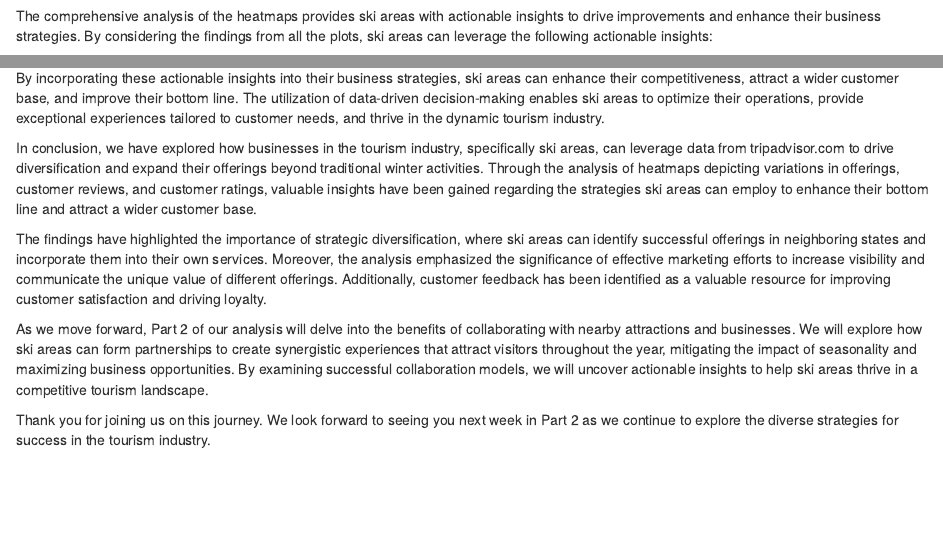
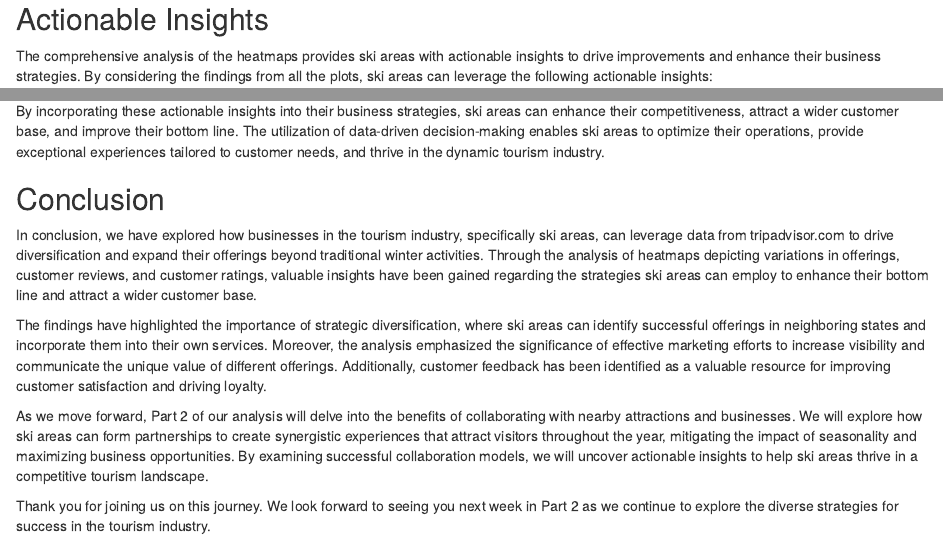
Before and after one commit to daniellee70/my_blog, an R Markdown document (content/blog/2023-07-19-addressing-seasonality-in-the-tourism-industry-insights-from-the-ski-business-part1/index.Rmd): the page in a window 1100 px wide, from 3950 px down before the commit and from 3960 px down after it, so that both start at the same text, and a second part further down, joined at a grey line. Rendered offline with R 4.5, knitr and Pandoc, with nearby package versions; some code elsewhere in the file could not run offline.

Commit message:
Added section titles

````diff
--- a/content/blog/2023-07-19-addressing-seasonality-in-the-tourism-industry-insights-from-the-ski-business-part1/index.Rmd
+++ b/content/blog/2023-07-19-addressing-seasonality-in-the-tourism-industry-insights-from-the-ski-business-part1/index.Rmd
@@ -129,6 +129,8 @@ The insights gained from this heatmap allow ski areas to evaluate their performa
 avg_rating_of_ski_areas_by_type_fig
 ```
 
+## Actionable Insights
+
 The comprehensive analysis of the heatmaps provides ski areas with actionable insights to drive improvements and enhance their business strategies. By considering the findings from all the plots, ski areas can leverage the following actionable insights:
 
 1.  Diversify Offerings Strategically: The heatmap depicting variations in offerings highlights the importance of diversification to attract a wider customer base and manage seasonality. Ski areas can identify types of offerings that have gained traction in neighboring states, such as Zipline & Aerial Adventure Parks in New Hampshire and Valleys in Vermont, and consider incorporating them into their own offerings. This strategic diversification can help ski areas differentiate themselves, attract more visitors, and broaden revenue streams.
@@ -143,6 +145,8 @@ The comprehensive analysis of the heatmaps provides ski areas with actionable in
 
 By incorporating these actionable insights into their business strategies, ski areas can enhance their competitiveness, attract a wider customer base, and improve their bottom line. The utilization of data-driven decision-making enables ski areas to optimize their operations, provide exceptional experiences tailored to customer needs, and thrive in the dynamic tourism industry.
 
+## Conclusion
+
 In conclusion, we have explored how businesses in the tourism industry, specifically ski areas, can leverage data from tripadvisor.com to drive diversification and expand their offerings beyond traditional winter activities. Through the analysis of heatmaps depicting variations in offerings, customer reviews, and customer ratings, valuable insights have been gained regarding the strategies ski areas can employ to enhance their bottom line and attract a wider customer base.
 
 The findings have highlighted the importance of strategic diversification, where ski areas can identify successful offerings in neighboring states and incorporate them into their own services. Moreover, the analysis emphasized the significance of effective marketing efforts to increase visibility and communicate the unique value of different offerings. Additionally, customer feedback has been identified as a valuable resource for improving customer satisfaction and driving loyalty.
````
Also changed, not shown: content/blog/2023-07-19-addressing-seasonality-in-the-tourism-industry-insights-from-the-ski-business-part1/index.html.
